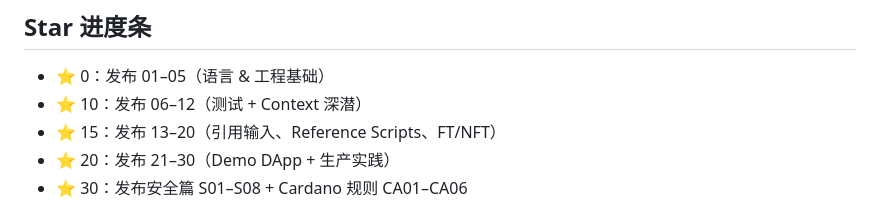
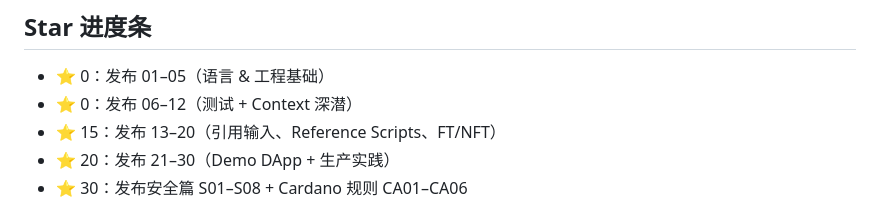
Before and after one commit to zekai13/Cardano-Aiken, a Markdown page: README.md, the part around the change. GitHub-like rendering.

Commit message:
Fix star progress for releases 06–12

```diff
--- a/README.md
+++ b/README.md
@@ -16,7 +16,7 @@
 
 ## Star 进度条
 - ⭐️ 0：发布 01–05（语言 & 工程基础）
-- ⭐️ 10：发布 06–12（测试 + Context 深潜）
+- ⭐️ 0：发布 06–12（测试 + Context 深潜）
 - ⭐️ 15：发布 13–20（引用输入、Reference Scripts、FT/NFT）
 - ⭐️ 20：发布 21–30（Demo DApp + 生产实践）
 - ⭐️ 30：发布安全篇 S01–S08 + Cardano 规则 CA01–CA06
```
